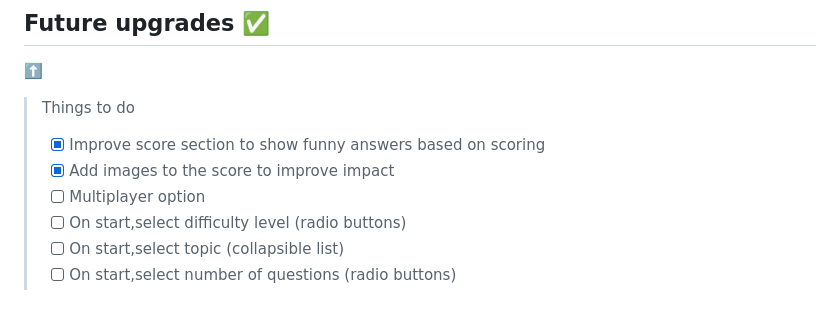
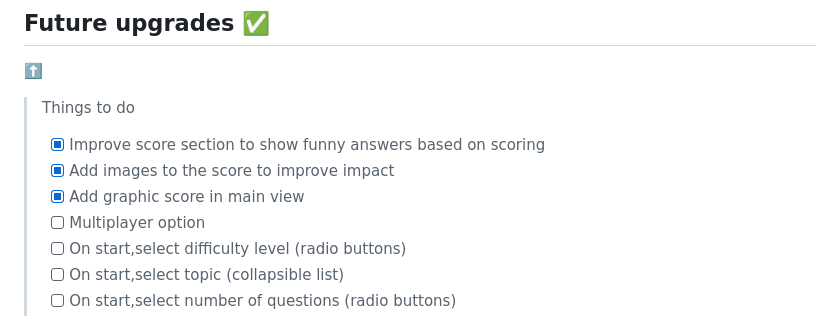
Before and after one commit to kbastamow/Project-Quiz, a Markdown page: README.md, the part around the change. Drawn GitHub-style.

Commit message:
Add graphic score in main view check under FUTURE UPGRADES sect.in README

```diff
--- a/README.md
+++ b/README.md
@@ -73,6 +73,7 @@ Coding priorities have been re-checked almost dayly in order to speed up project
 >Things to do
 >- [x] Improve score section to show funny answers based on scoring
 >- [x] Add images to the score to improve impact
+>- [X] Add graphic score in main view
 >- [ ] Multiplayer option
 >- [ ] On start,select difficulty level (radio buttons)
 >- [ ] On start,select topic (collapsible list)
```
